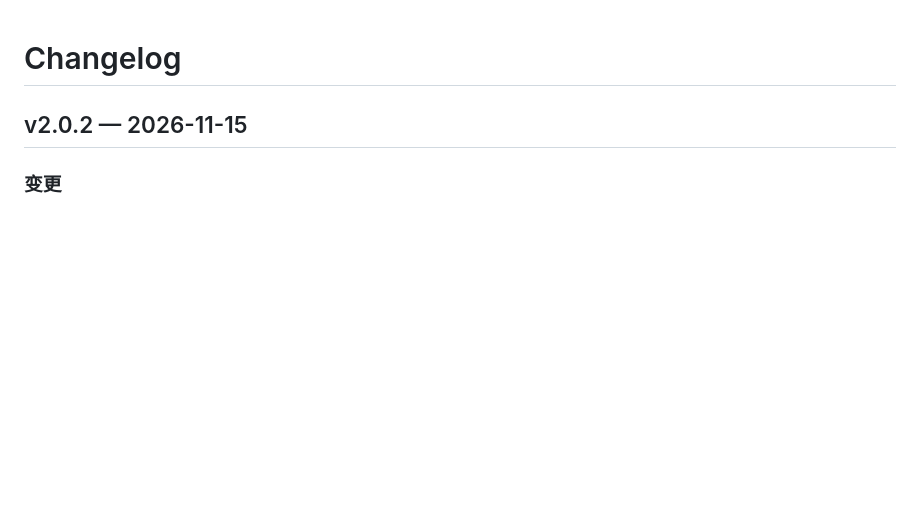
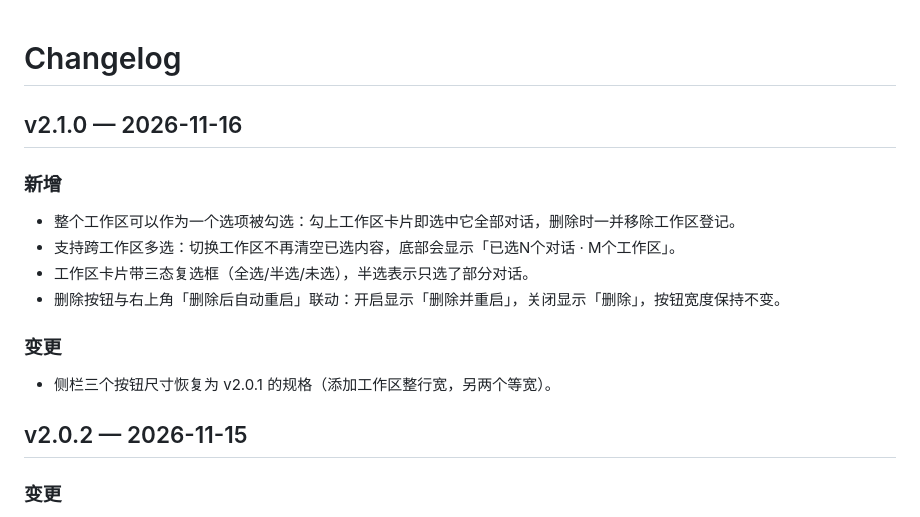
Before and after one commit to likou123/DSHManager, a Markdown page: CHANGELOG.md, the part around the change. GitHub-like rendering; blank space fills up the shorter version.

```diff
--- a/CHANGELOG.md
+++ b/CHANGELOG.md
@@ -1,4 +1,15 @@
 # Changelog
+
+## v2.1.0 — 2026-11-16
+
+### 新增
+- 整个工作区可以作为一个选项被勾选：勾上工作区卡片即选中它全部对话，删除时一并移除工作区登记。
+- 支持跨工作区多选：切换工作区不再清空已选内容，底部会显示「已选N个对话 · M个工作区」。
+- 工作区卡片带三态复选框（全选/半选/未选），半选表示只选了部分对话。
+- 删除按钮与右上角「删除后自动重启」联动：开启显示「删除并重启」，关闭显示「删除」，按钮宽度保持不变。
+
+### 变更
+- 侧栏三个按钮尺寸恢复为 v2.0.1 的规格（添加工作区整行宽，另两个等宽）。
 
 ## v2.0.2 — 2026-11-15
 
```
Also changed, not shown: README.md (+3 -1 lines), screenshots/01-main.png, screenshots/02-selected.png, screenshots/03-confirm.png, screenshots/04-progress.png, 3 other files.
